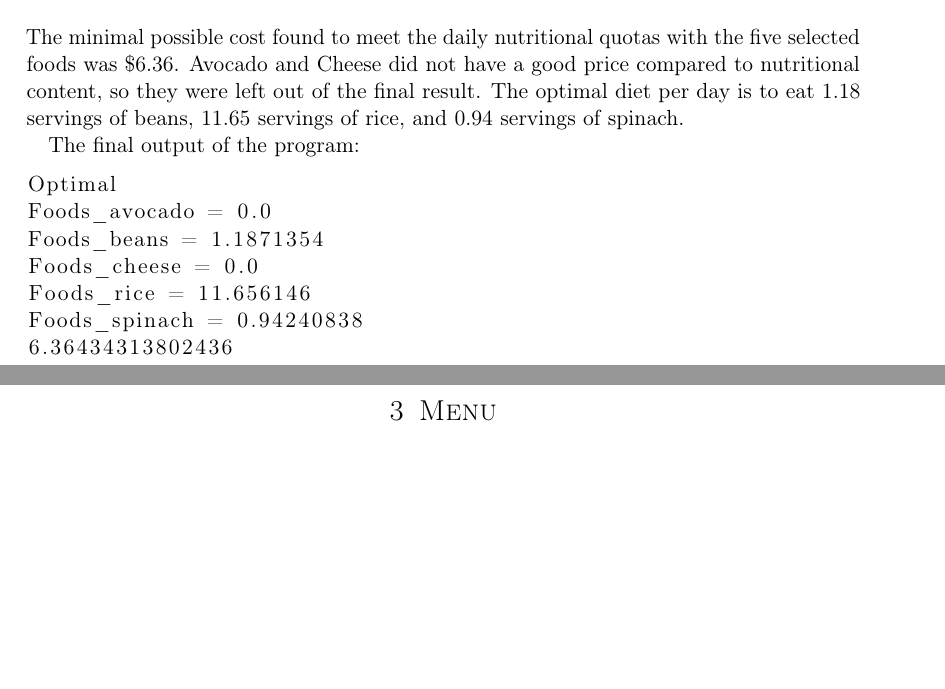
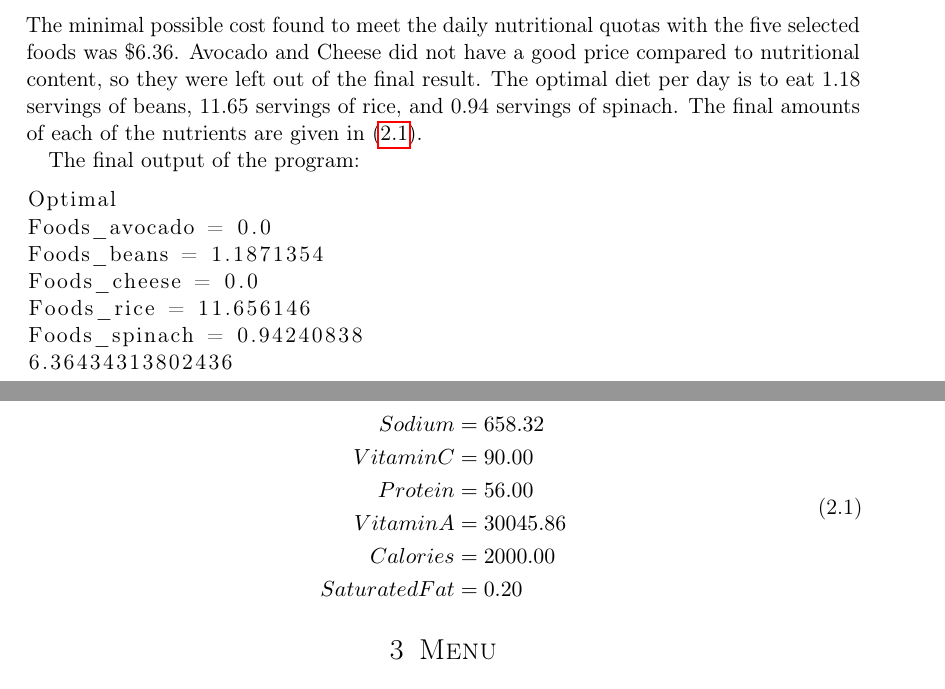
Before and after one commit to Caroisawesome/LP-Diet-Planning, a LaTeX document (Report.tex): two parts of pages 3 and 4 of 4, joined at a grey line, cut so that both start at the same text, the shorter picture padded with empty space. Compiled offline with pdfLaTeX.

Commit message:
updated report

```diff
--- a/Report.tex
+++ b/Report.tex
@@ -161,7 +162,7 @@ Six contraints were added to the linear program - one for each nutritional prope
 \end{align}
 
 \section{Results}
-The minimal possible cost found to meet the daily nutritional quotas with the five selected foods was \$6.36. Avocado and Cheese did not have a good price compared to nutritional content, so they were left out of the final result. The optimal diet per day is to eat 1.18 servings of beans, 11.65 servings of rice, and 0.94 servings of spinach.
+The minimal possible cost found to meet the daily nutritional quotas with the five selected foods was \$6.36. Avocado and Cheese did not have a good price compared to nutritional content, so they were left out of the final result. The optimal diet per day is to eat 1.18 servings of beans, 11.65 servings of rice, and 0.94 servings of spinach. The final amounts of each of the nutrients are given in \eqref{eq:finalnutrients}.
 
 The final output of the program:
 
@@ -174,6 +175,18 @@ Foods_rice = 11.656146
 Foods_spinach = 0.94240838
 6.36434313802436
 \end{lstlisting}
+
+\begin{align}
+  \begin{split}
+    Sodium &= 658.32 \\
+    Vitamin C &= 90.00\\
+    Protein &= 56.00\\
+    Vitamin A &= 30045.86\\
+    Calories &= 2000.00\\
+    Saturated Fat &= 0.20\\
+  \end{split}
+  \label{eq:finalnutrients}
+\end{align}
 
 \section{Menu}
 
```
Also changed, not shown: Report.pdf, Report.tex (5 more changed lines), 2 other files.
